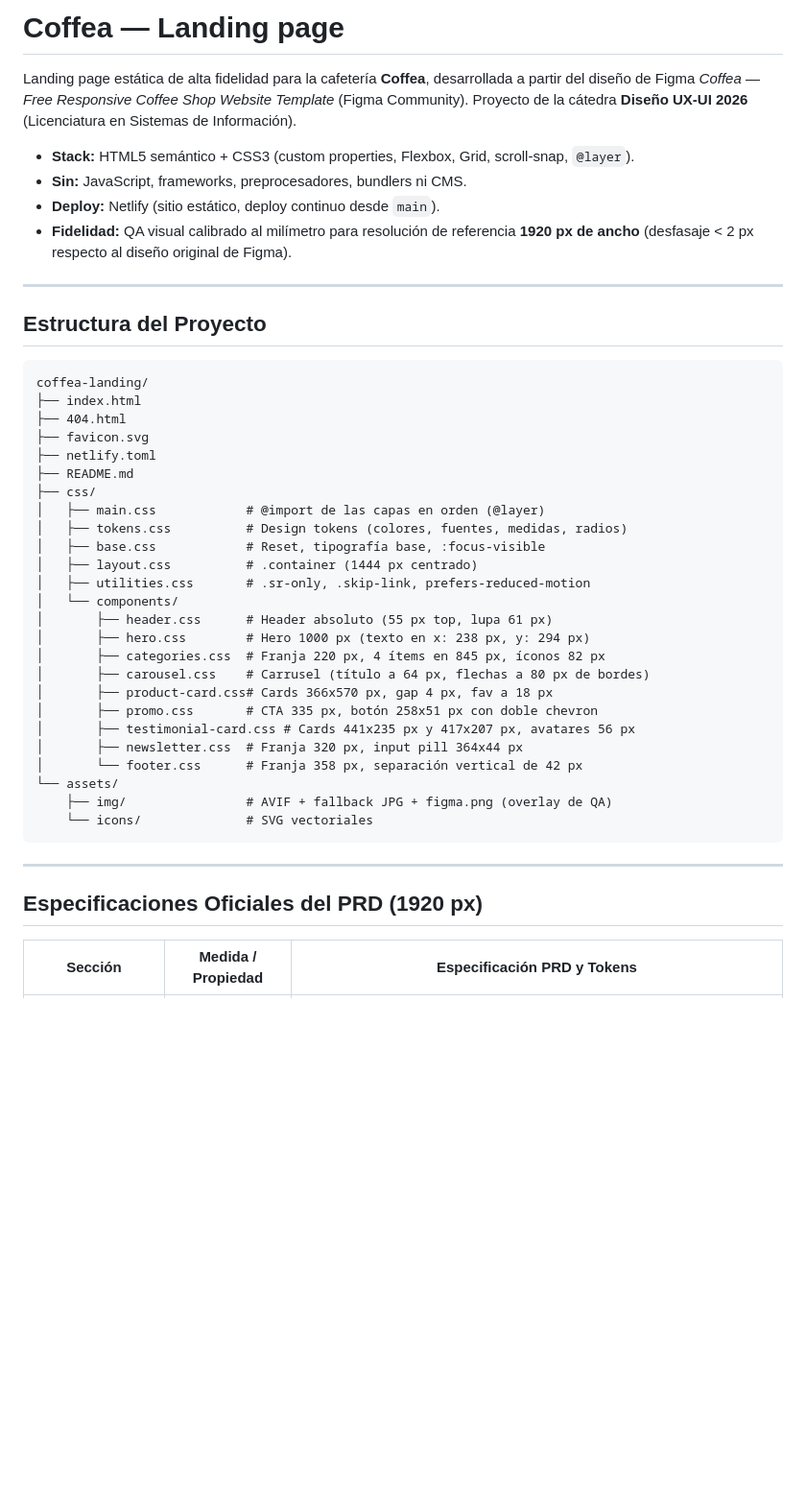
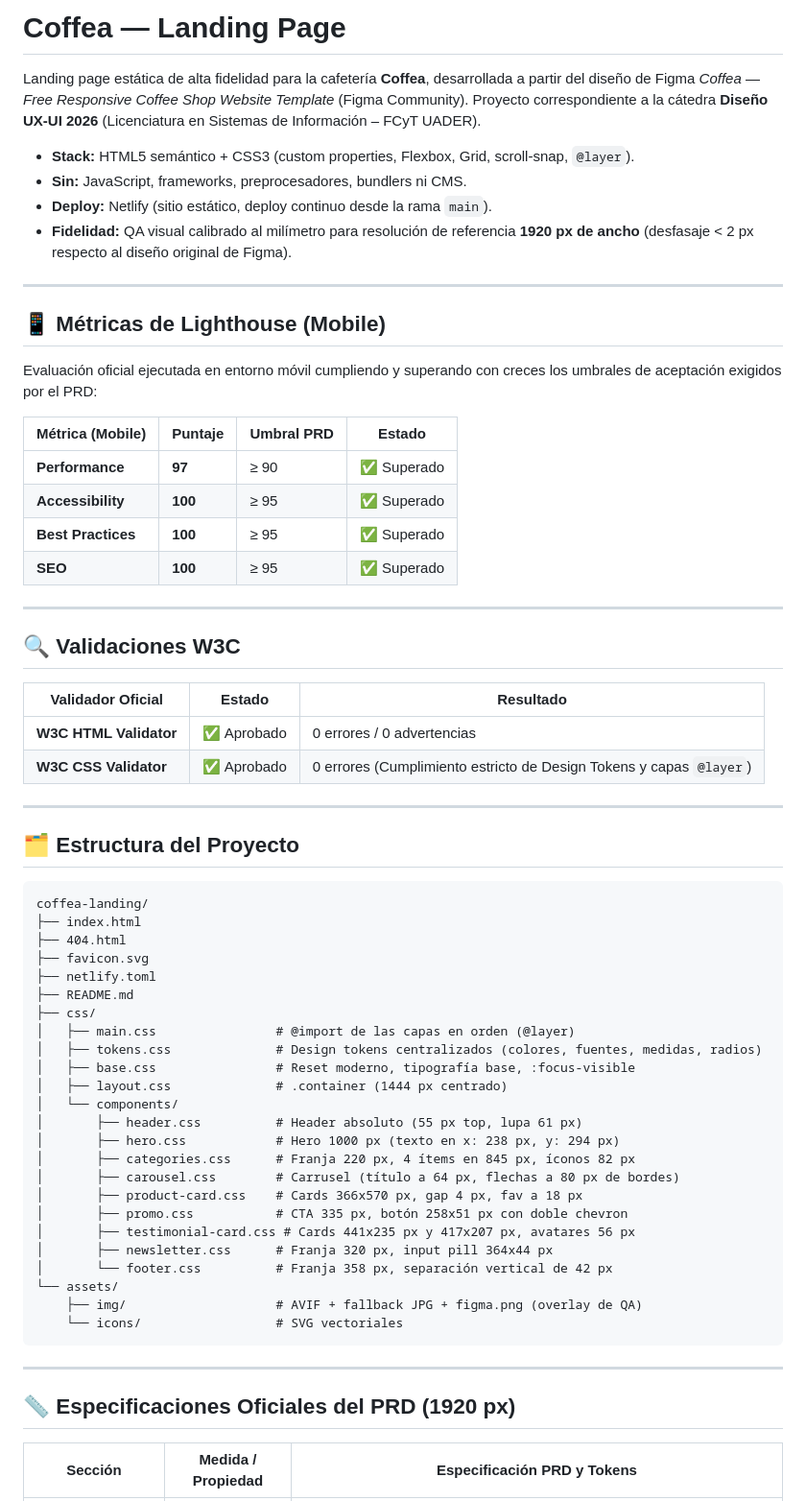
Before and after one commit to guadalupemolinna/coffea-landing, a Markdown page: README.md, the part around one of its changes. Shown at 96% size. Drawn GitHub-style; blank space fills up the shorter version.

````diff
--- a/README.md
+++ b/README.md
@@ -1,17 +1,39 @@
-# Coffea — Landing page
+# Coffea — Landing Page
 
-Landing page estática de alta fidelidad para la cafetería **Coffea**, desarrollada a partir del diseño de Figma *Coffea — Free Responsive Coffee Shop Website Template* (Figma Community). Proyecto de la cátedra **Diseño UX-UI 2026** (Licenciatura en Sistemas de Información).
+Landing page estática de alta fidelidad para la cafetería **Coffea**, desarrollada a partir del diseño de Figma *Coffea — Free Responsive Coffee Shop Website Template* (Figma Community). Proyecto correspondiente a la cátedra **Diseño UX-UI 2026** (Licenciatura en Sistemas de Información – FCyT UADER).
 
 - **Stack:** HTML5 semántico + CSS3 (custom properties, Flexbox, Grid, scroll-snap, `@layer`).
 - **Sin:** JavaScript, frameworks, preprocesadores, bundlers ni CMS.
-- **Deploy:** Netlify (sitio estático, deploy continuo desde `main`).
+- **Deploy:** Netlify (sitio estático, deploy continuo desde la rama `main`).
 - **Fidelidad:** QA visual calibrado al milímetro para resolución de referencia **1920 px de ancho** (desfasaje < 2 px respecto al diseño original de Figma).
 
 ---
 
-## Estructura del Proyecto
+## 📱 Métricas de Lighthouse (Mobile)
 
-```
+Evaluación oficial ejecutada en entorno móvil cumpliendo y superando con creces los umbrales de aceptación exigidos por el PRD:
+
+| Métrica (Mobile) | Puntaje | Umbral PRD | Estado |
+|---|---|---|---|
+| **Performance** | **97** | ≥ 90 | ✅ Superado |
+| **Accessibility** | **100** | ≥ 95 | ✅ Superado |
+| **Best Practices** | **100** | ≥ 95 | ✅ Superado |
+| **SEO** | **100** | ≥ 95 | ✅ Superado |
+
+---
+
+## 🔍 Validaciones W3C
+
+| Validador Oficial | Estado | Resultado |
+|---|---|---|
+| **W3C HTML Validator** | ✅ Aprobado | 0 errores / 0 advertencias |
+| **W3C CSS Validator** | ✅ Aprobado | 0 errores (Cumplimiento estricto de Design Tokens y capas `@layer`) |
+
+---
+
+## 🗂️ Estructura del Proyecto
+
+```text
 coffea-landing/
 ├── index.html
 ├── 404.html
@@ -19,29 +41,28 @@ coffea-landing/
 ├── netlify.toml
 ├── README.md
 ├── css/
-│   ├── main.css            # @import de las capas en orden (@layer)
-│   ├── tokens.css          # Design tokens (colores, fuentes, medidas, radios)
-│   ├── base.css            # Reset, tipografía base, :focus-visible
-│   ├── layout.css          # .container (1444 px centrado)
-│   ├── utilities.css       # .sr-only, .skip-link, prefers-reduced-motion
+│   ├── main.css                # @import de las capas en orden (@layer)
+│   ├── tokens.css              # Design tokens centralizados (colores, fuentes, medidas, radios)
+│   ├── base.css                # Reset moderno, tipografía base, :focus-visible
+│   ├── layout.css              # .container (1444 px centrado)
 │   └── components/
-│       ├── header.css      # Header absoluto (55 px top, lupa 61 px)
-│       ├── hero.css        # Hero 1000 px (texto en x: 238 px, y: 294 px)
-│       ├── categories.css  # Franja 220 px, 4 ítems en 845 px, íconos 82 px
-│       ├── carousel.css    # Carrusel (título a 64 px, flechas a 80 px de bordes)
-│       ├── product-card.css# Cards 366x570 px, gap 4 px, fav a 18 px
-│       ├── promo.css       # CTA 335 px, botón 258x51 px con doble chevron
+│       ├── header.css          # Header absoluto (55 px top, lupa 61 px)
+│       ├── hero.css            # Hero 1000 px (texto en x: 238 px, y: 294 px)
+│       ├── categories.css      # Franja 220 px, 4 ítems en 845 px, íconos 82 px
+│       ├── carousel.css        # Carrusel (título a 64 px, flechas a 80 px de bordes)
+│       ├── product-card.css    # Cards 366x570 px, gap 4 px, fav a 18 px
+│       ├── promo.css           # CTA 335 px, botón 258x51 px con doble chevron
 │       ├── testimonial-card.css # Cards 441x235 px y 417x207 px, avatares 56 px
-│       ├── newsletter.css  # Franja 320 px, input pill 364x44 px
-│       └── footer.css      # Franja 358 px, separación vertical de 42 px
+│       ├── newsletter.css      # Franja 320 px, input pill 364x44 px
+│       └── footer.css          # Franja 358 px, separación vertical de 42 px
 └── assets/
-    ├── img/                # AVIF + fallback JPG + figma.png (overlay de QA)
-    └── icons/              # SVG vectoriales
+    ├── img/                    # AVIF + fallback JPG + figma.png (overlay de QA)
+    └── icons/                  # SVG vectoriales
 ```
 
 ---
 
-## Especificaciones Oficiales del PRD (1920 px)
+## 📏 Especificaciones Oficiales del PRD (1920 px)
 
 | Sección | Medida / Propiedad | Especificación PRD y Tokens |
 |---|---|---|
````
Also changed, not shown: other parts of README.md (+30 -27 lines).
